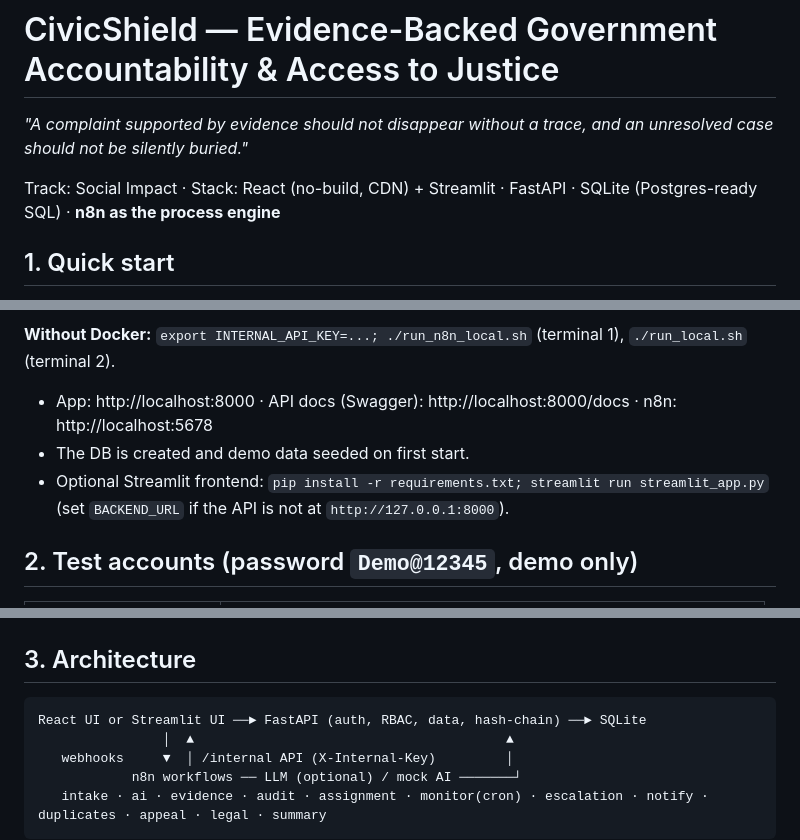
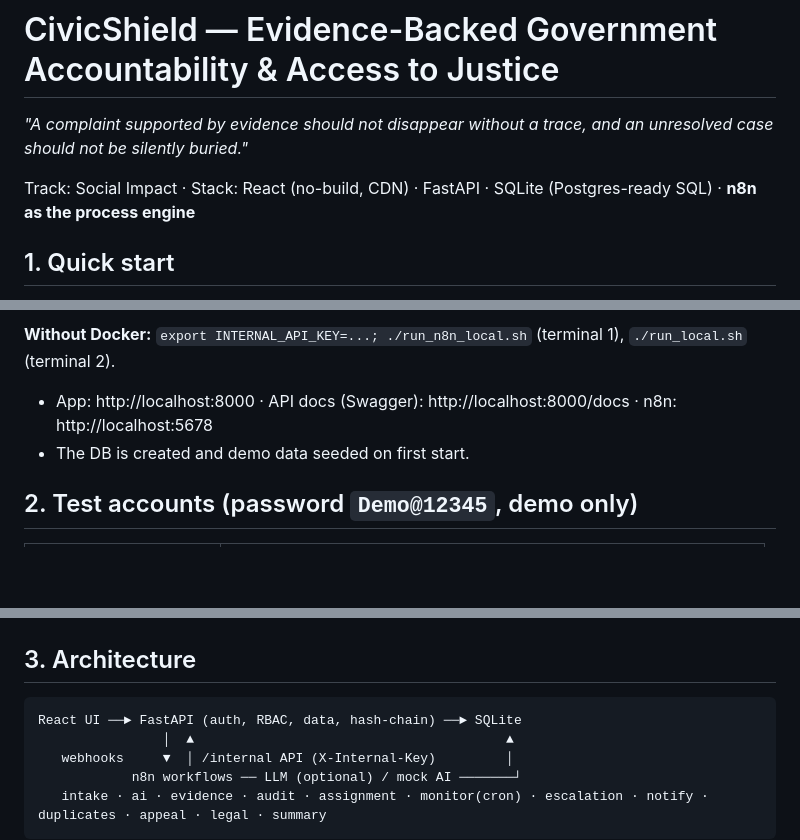
Before and after one commit to vighnnajitb-droid/CivicShield, a Markdown page: README.md, 3 parts joined by grey strips. GitHub-like rendering; blank space fills up the shorter version.

````diff
--- a/README.md
+++ b/README.md
@@ -1,7 +1,7 @@
 # CivicShield — Evidence-Backed Government Accountability & Access to Justice
 *"A complaint supported by evidence should not disappear without a trace, and an unresolved case should not be silently buried."*
 
-Track: Social Impact · Stack: React (no-build, CDN) + Streamlit · FastAPI · SQLite (Postgres-ready SQL) · **n8n as the process engine**
+Track: Social Impact · Stack: React (no-build, CDN) · FastAPI · SQLite (Postgres-ready SQL) · **n8n as the process engine**
 
 ## 1. Quick start
 **Docker (recommended):** `cp .env.example .env`, set `JWT_SECRET` and `INTERNAL_API_KEY`, then `docker compose up --build`.
@@ -13,7 +13,6 @@ Then import + activate workflows (once):
 
 - App: http://localhost:8000 · API docs (Swagger): http://localhost:8000/docs · n8n: http://localhost:5678
 - The DB is created and demo data seeded on first start.
-- Optional Streamlit frontend: `pip install -r requirements.txt; streamlit run streamlit_app.py` (set `BACKEND_URL` if the API is not at `http://127.0.0.1:8000`).
 
 ## 2. Test accounts (password `Demo@12345`, demo only)
 | Role | Login |
@@ -25,7 +24,7 @@ Then import + activate workflows (once):
 
 ## 3. Architecture
 ```
-React UI or Streamlit UI ──► FastAPI (auth, RBAC, data, hash-chain) ──► SQLite
+React UI ──► FastAPI (auth, RBAC, data, hash-chain) ──► SQLite
                 │  ▲                                        ▲
    webhooks     ▼  │ /internal API (X-Internal-Key)         │
             n8n workflows ── LLM (optional) / mock AI ───────┘
````
Also changed, not shown: other parts of README.md (+2 -37 lines).
